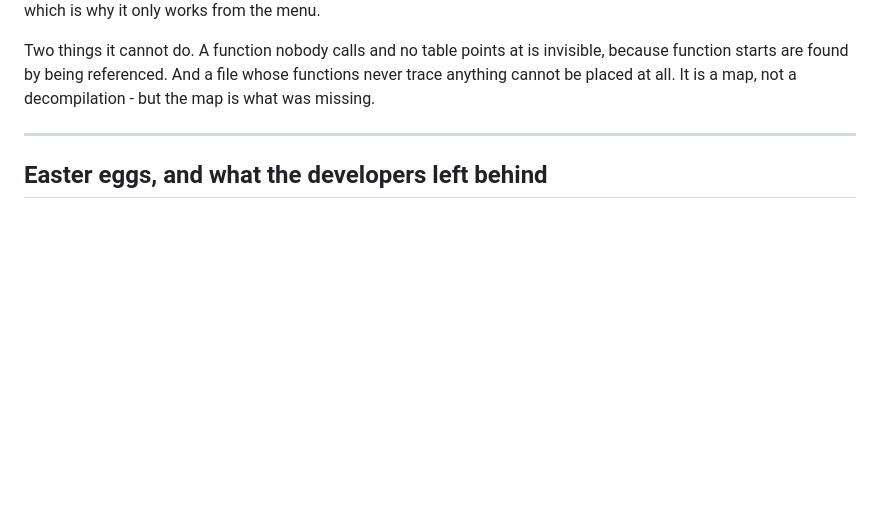
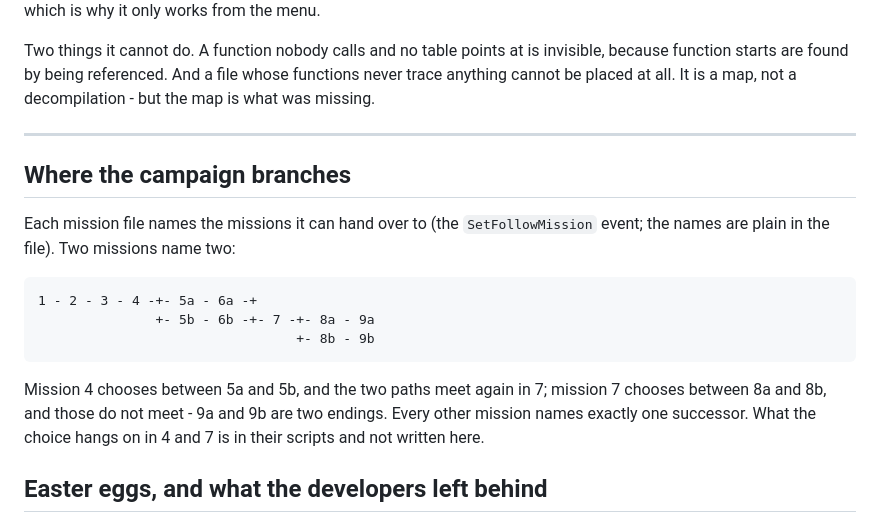
Before and after one commit to TomasBouda/SoA, a Markdown page: research/architecture.md, the part around the change. GitHub-like rendering; blank space fills up the shorter version.

Commit message:
Where the campaign branches

```diff
--- a/research/architecture.md
+++ b/research/architecture.md
@@ -1601,6 +1601,21 @@ a decompilation - but the map is what was missing.
 
 ---
 
+## Where the campaign branches
+
+Each mission file names the missions it can hand over to (the
+`SetFollowMission` event; the names are plain in the file). Two missions
+name two:
+
+    1 - 2 - 3 - 4 -+- 5a - 6a -+
+                   +- 5b - 6b -+- 7 -+- 8a - 9a
+                                     +- 8b - 9b
+
+Mission 4 chooses between 5a and 5b, and the two paths meet again in 7;
+mission 7 chooses between 8a and 8b, and those do not meet - 9a and 9b are
+two endings. Every other mission names exactly one successor. What the
+choice hangs on in 4 and 7 is in their scripts and not written here.
+
 ## Easter eggs, and what the developers left behind
 
 Looked for on purpose: every string in the exe, every text in `data.ubn` and
```
